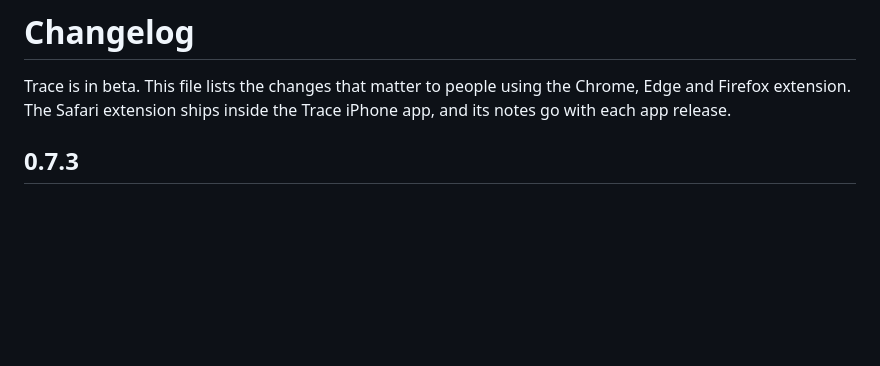
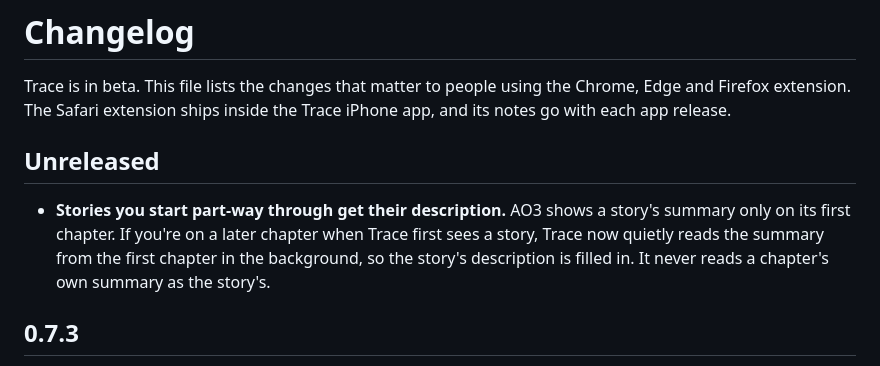
Before and after one commit to tracefiction/trace-browser-extension, a Markdown page: CHANGELOG.md, the part around the change. Drawn GitHub-style; blank space fills up the shorter version.

Commit message:
Changelog: descriptions for stories first seen on a later chapter
Co-Authored-By: Claude Opus 5.5 <noreply@anthropic.com>

```diff
--- a/CHANGELOG.md
+++ b/CHANGELOG.md
@@ -3,6 +3,10 @@
 Trace is in beta. This file lists the changes that matter to people using the
 Chrome, Edge and Firefox extension. The Safari extension ships inside the Trace
 iPhone app, and its notes go with each app release.
+
+## Unreleased
+
+- **Stories you start part-way through get their description.** AO3 shows a story's summary only on its first chapter. If you're on a later chapter when Trace first sees a story, Trace now quietly reads the summary from the first chapter in the background, so the story's description is filled in. It never reads a chapter's own summary as the story's.
 
 ## 0.7.3
 
```
